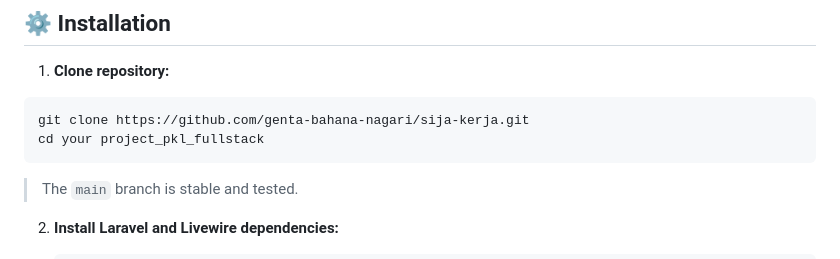
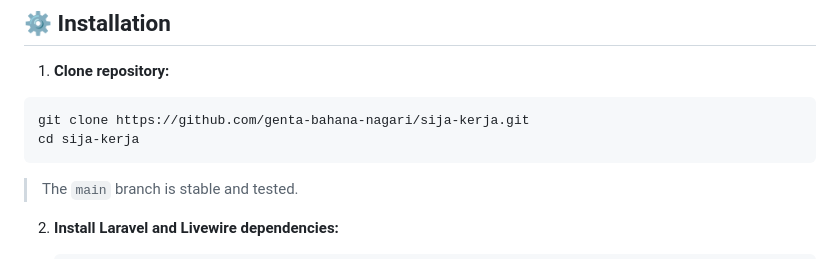
Before and after one commit to genta-bahana-nagari/sija-kerja, a Markdown page: README-ENGLISH.md, the part around the change. GitHub-like rendering.

````diff
--- a/README-ENGLISH.md
+++ b/README-ENGLISH.md
@@ -30,7 +30,7 @@ This application facilitates the management of student data, supervisors, agenci
 1. **Clone repository:**
 ```bash
 git clone https://github.com/genta-bahana-nagari/sija-kerja.git
-cd your project_pkl_fullstack
+cd sija-kerja
 ```
 > The `main` branch is stable and tested.
 
````
